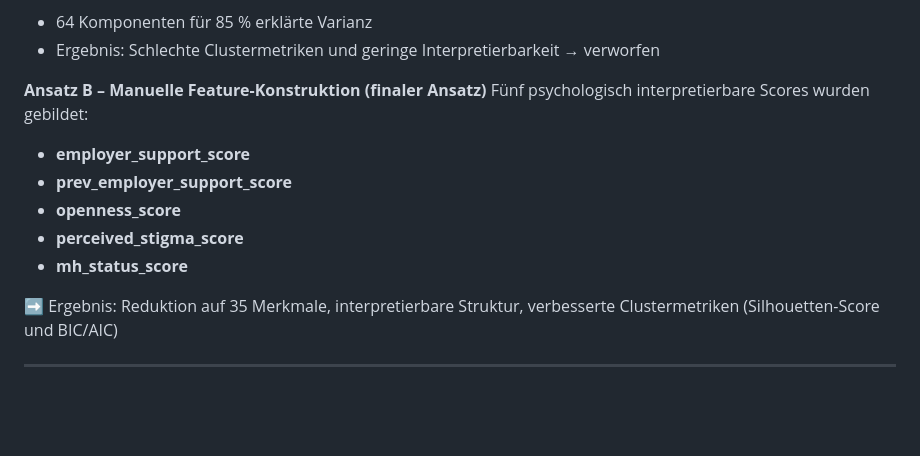
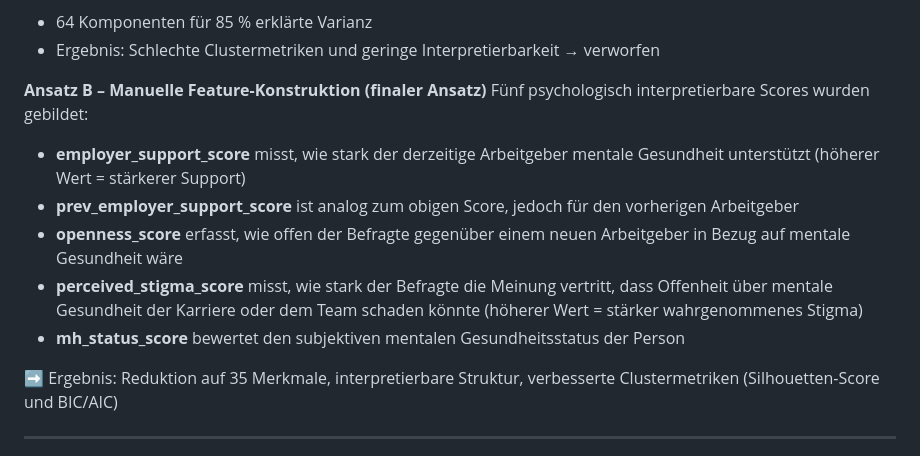
Before and after one commit to thedawid999/Health-Analysis, a Markdown page: README.md, the part around one of its changes. GitHub-like rendering; blank space fills up the shorter version.

```diff
--- a/README.md
+++ b/README.md
@@ -89,11 +89,17 @@ Zwei Ansätze wurden verglichen:
 
 **Ansatz B – Manuelle Feature-Konstruktion (finaler Ansatz)**
 Fünf psychologisch interpretierbare Scores wurden gebildet:
- * **employer_support_score**
- * **prev_employer_support_score**
- * **openness_score**
- * **perceived_stigma_score**
- * **mh_status_score**
+ * **employer_support_score** misst, wie stark der derzeitige Arbeitgeber mentale Gesundheit unterstützt (höherer
+Wert = stärkerer Support)
+ * **prev_employer_support_score** ist analog zum obigen Score, jedoch für den vorherigen
+Arbeitgeber
+ * **openness_score** erfasst, wie offen der Befragte gegenüber einem neuen Arbeitgeber in Bezug
+auf mentale Gesundheit wäre
+ * **perceived_stigma_score** misst, wie stark der Befragte die Meinung vertritt,
+dass Offenheit über mentale Gesundheit der Karriere oder dem Team schaden könnte (höherer Wert = stärker
+wahrgenommenes Stigma)
+ * **mh_status_score** bewertet den subjektiven mentalen Gesundheitsstatus der
+Person
 
 ➡️ Ergebnis: Reduktion auf 35 Merkmale, interpretierbare Struktur, verbesserte Clustermetriken (Silhouetten-Score und BIC/AIC)
 
```
Also changed, not shown: other parts of README.md (+18 -0 lines).
